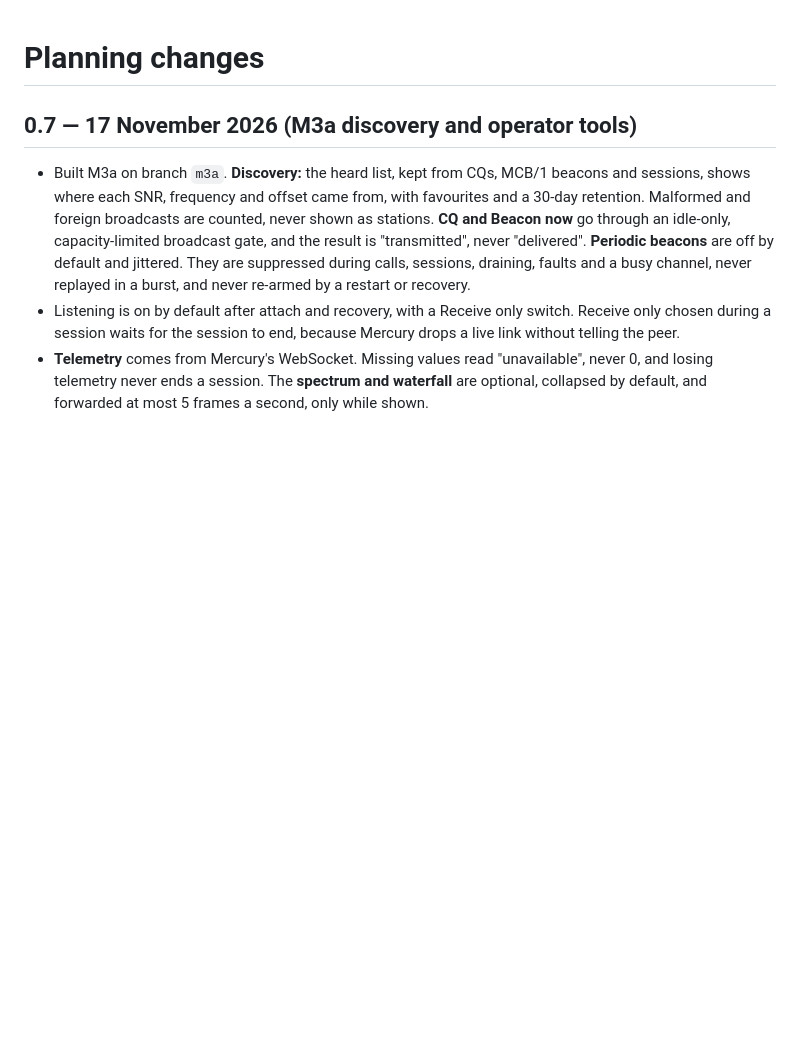
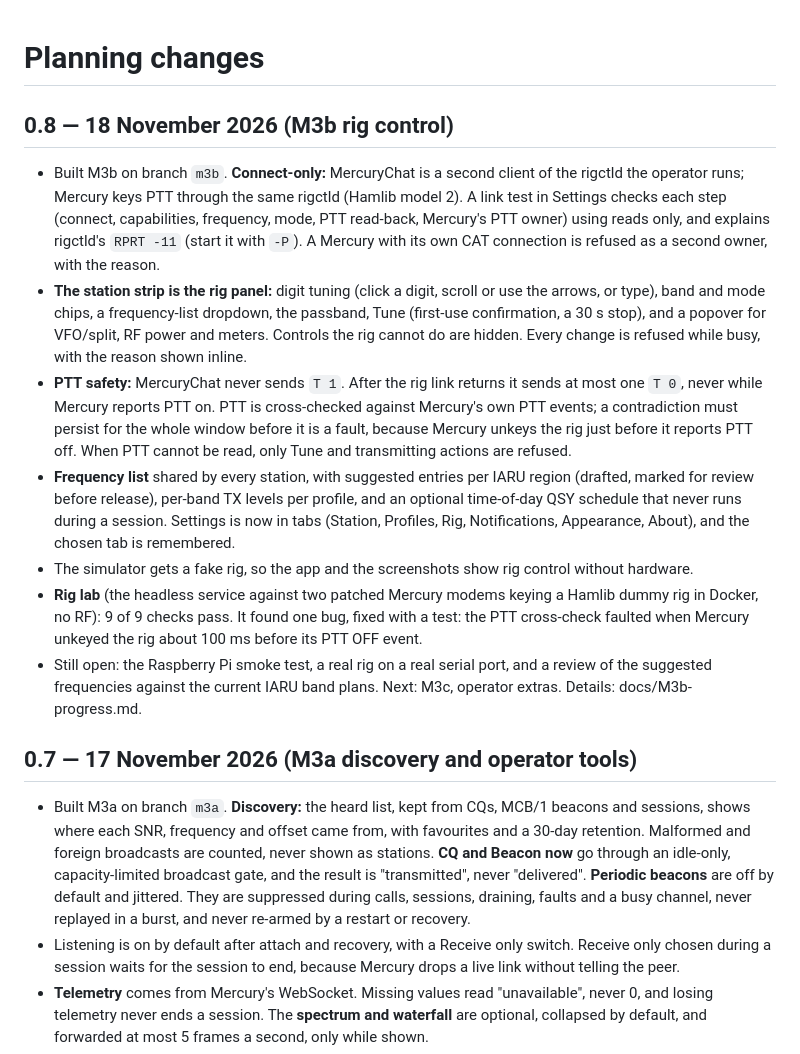
Before and after one commit to armysarge/mercurychat, a Markdown page: CHANGELOG.md, the part around the change. Drawn GitHub-style; blank space fills up the shorter version.

```diff
--- a/CHANGELOG.md
+++ b/CHANGELOG.md
@@ -1,4 +1,14 @@
 # Planning changes
+
+## 0.8 — 18 November 2026 (M3b rig control)
+
+- Built M3b on branch `m3b`. **Connect-only:** MercuryChat is a second client of the rigctld the operator runs; Mercury keys PTT through the same rigctld (Hamlib model 2). A link test in Settings checks each step (connect, capabilities, frequency, mode, PTT read-back, Mercury's PTT owner) using reads only, and explains rigctld's `RPRT -11` (start it with `-P`). A Mercury with its own CAT connection is refused as a second owner, with the reason.
+- **The station strip is the rig panel:** digit tuning (click a digit, scroll or use the arrows, or type), band and mode chips, a frequency-list dropdown, the passband, Tune (first-use confirmation, a 30 s stop), and a popover for VFO/split, RF power and meters. Controls the rig cannot do are hidden. Every change is refused while busy, with the reason shown inline.
+- **PTT safety:** MercuryChat never sends `T 1`. After the rig link returns it sends at most one `T 0`, never while Mercury reports PTT on. PTT is cross-checked against Mercury's own PTT events; a contradiction must persist for the whole window before it is a fault, because Mercury unkeys the rig just before it reports PTT off. When PTT cannot be read, only Tune and transmitting actions are refused.
+- **Frequency list** shared by every station, with suggested entries per IARU region (drafted, marked for review before release), per-band TX levels per profile, and an optional time-of-day QSY schedule that never runs during a session. Settings is now in tabs (Station, Profiles, Rig, Notifications, Appearance, About), and the chosen tab is remembered.
+- The simulator gets a fake rig, so the app and the screenshots show rig control without hardware.
+- **Rig lab** (the headless service against two patched Mercury modems keying a Hamlib dummy rig in Docker, no RF): 9 of 9 checks pass. It found one bug, fixed with a test: the PTT cross-check faulted when Mercury unkeyed the rig about 100 ms before its PTT OFF event.
+- Still open: the Raspberry Pi smoke test, a real rig on a real serial port, and a review of the suggested frequencies against the current IARU band plans. Next: M3c, operator extras. Details: docs/M3b-progress.md.
 
 ## 0.7 — 17 November 2026 (M3a discovery and operator tools)
 
```
Also changed, not shown: README.md (+4 -2 lines), lab/README.md (+28 -0 lines), design/screenshots/logbook.png, design/screenshots/operate-dark.png, design/screenshots/operate-light.png, design/screenshots/qso-card.png, design/screenshots/settings-rig.png (added), design/screenshots/settings-station.png, 7 other files.
